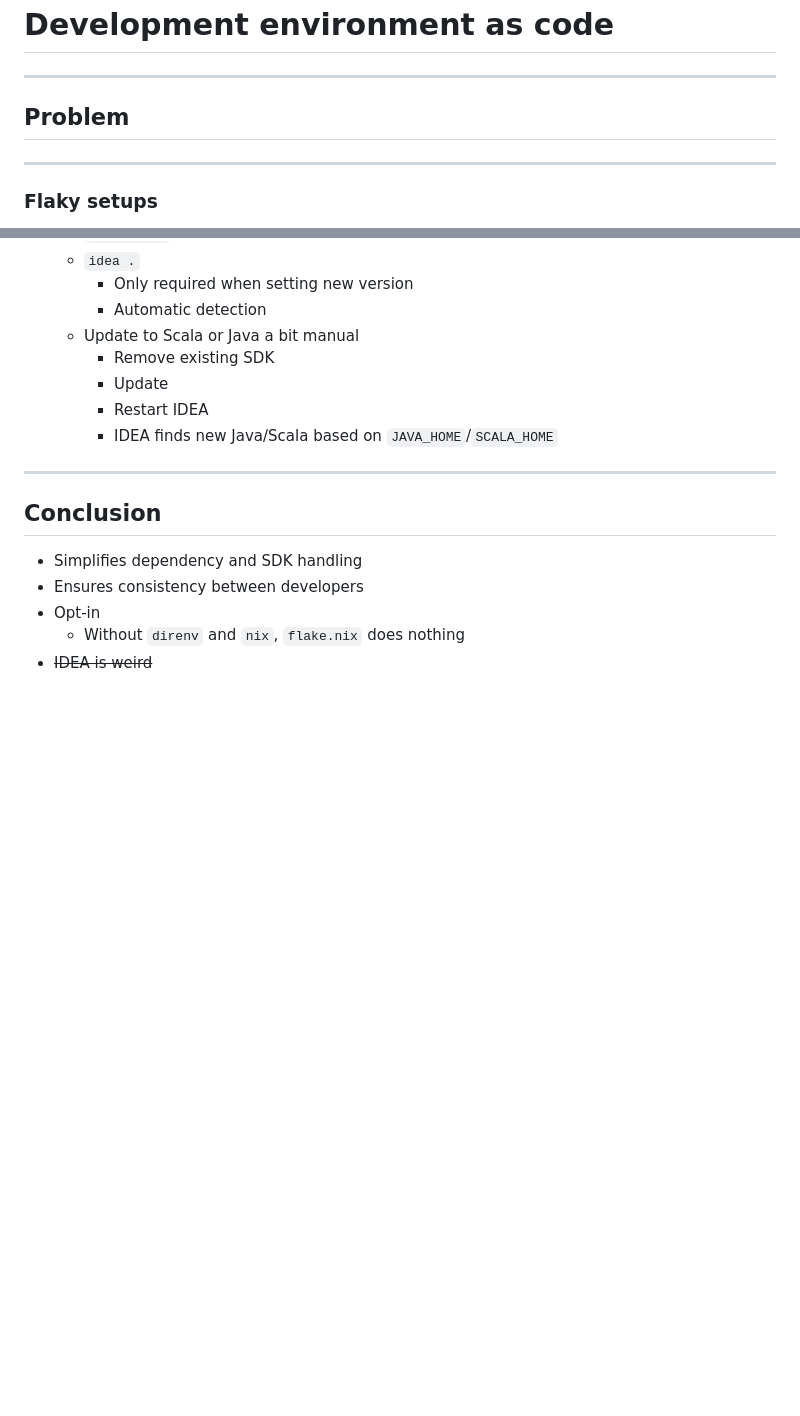
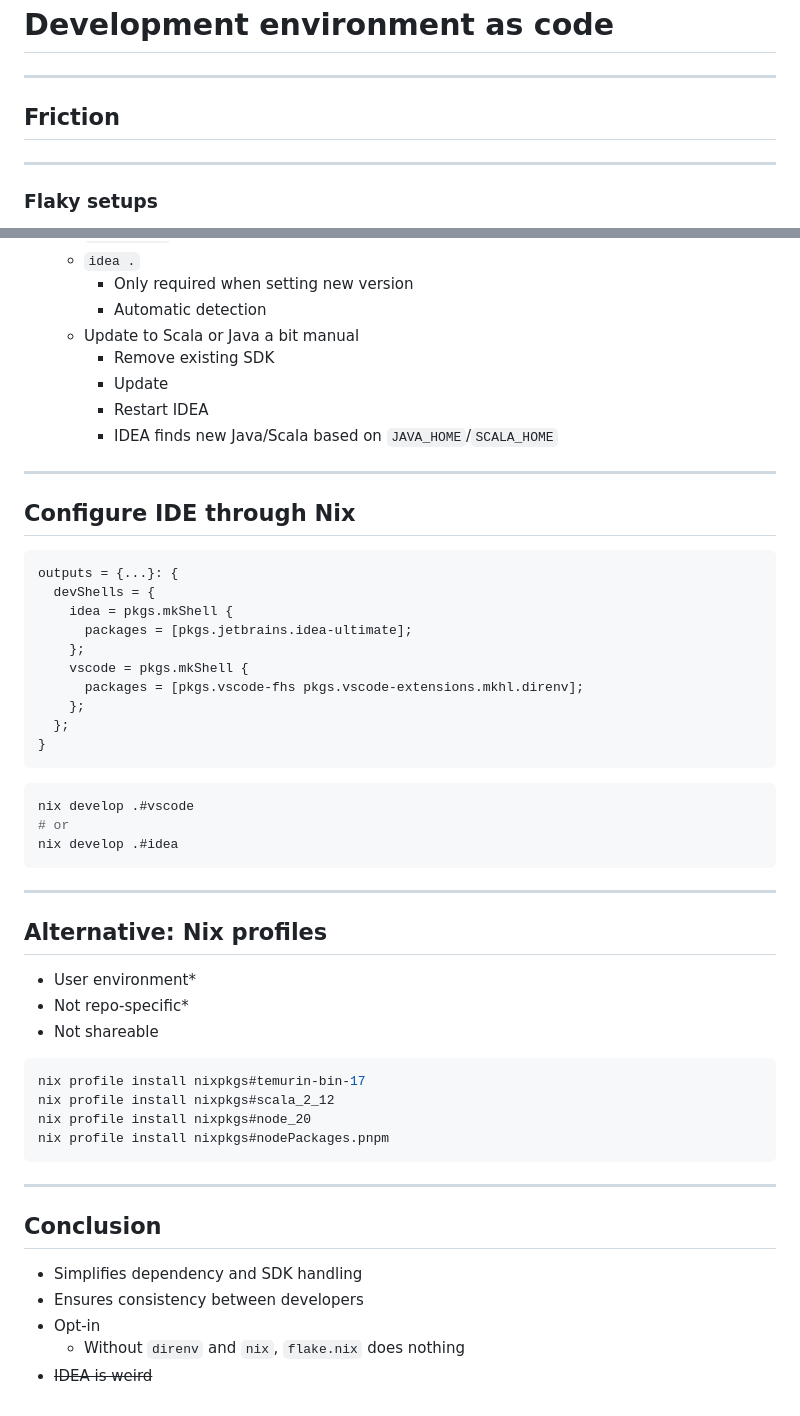
Before and after one commit to Gipphe/presentations, a Markdown page: Nix/Nix.md, 2 parts joined by grey strips. Drawn GitHub-style; blank space fills up the shorter version.

````diff
--- a/Nix/Nix.md
+++ b/Nix/Nix.md
@@ -10,7 +10,7 @@ style: |
 
 ---
 
-## Problem
+## Friction
 
 ---
 
@@ -214,6 +204,44 @@ _\* 10% of it is at least_
 
 ---
 
+## Configure IDE through Nix
+
+```nix
+outputs = {...}: {
+  devShells = {
+    idea = pkgs.mkShell {
+      packages = [pkgs.jetbrains.idea-ultimate];
+    };
+    vscode = pkgs.mkShell {
+      packages = [pkgs.vscode-fhs pkgs.vscode-extensions.mkhl.direnv];
+    };
+  };
+}
+```
+
+```sh
+nix develop .#vscode
+# or
+nix develop .#idea
+```
+
+---
+
+## Alternative: Nix profiles
+
+- User environment\*
+- Not repo-specific\*
+- Not shareable
+
+```sh
+nix profile install nixpkgs#temurin-bin-17
+nix profile install nixpkgs#scala_2_12
+nix profile install nixpkgs#node_20
+nix profile install nixpkgs#nodePackages.pnpm
+```
+
+---
+
 ## Conclusion
 
 - Simplifies dependency and SDK handling
````
Also changed, not shown: other parts of Nix/Nix.md (+42 -52 lines).
